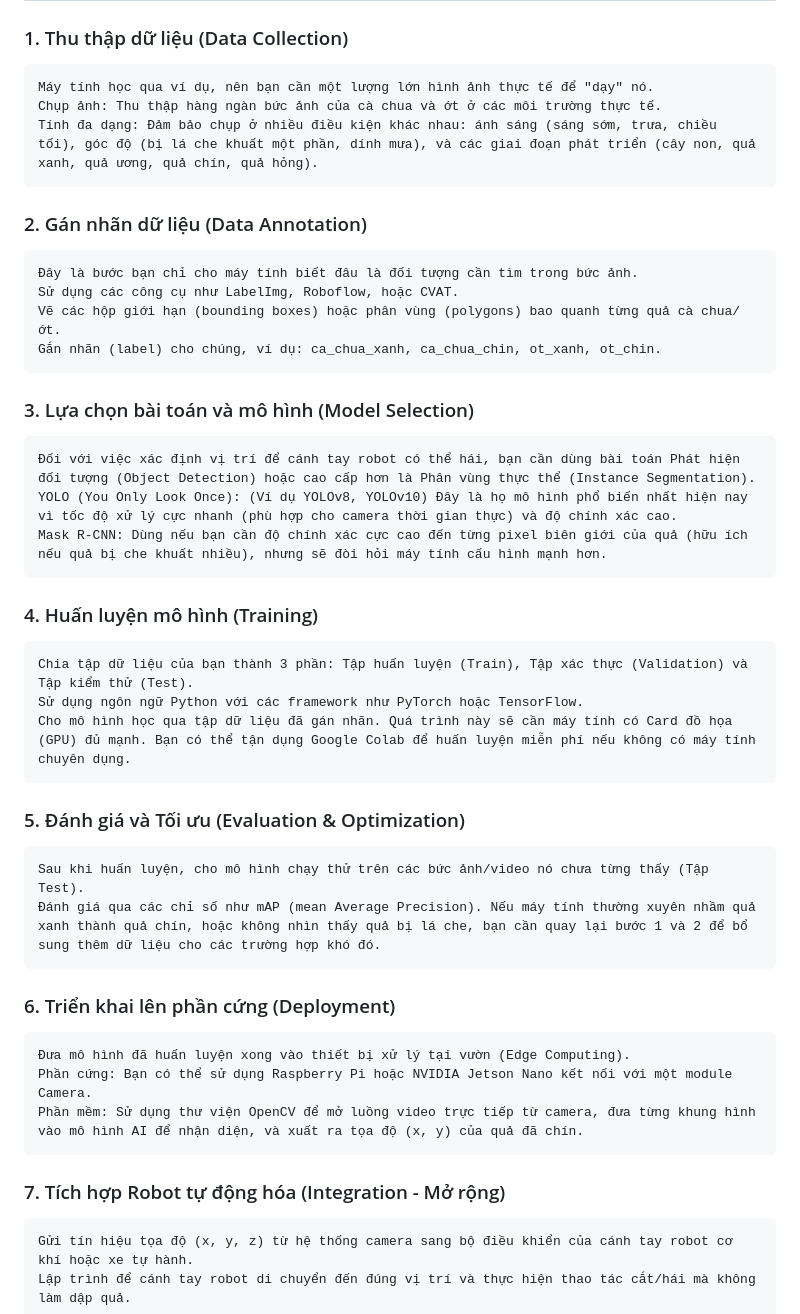
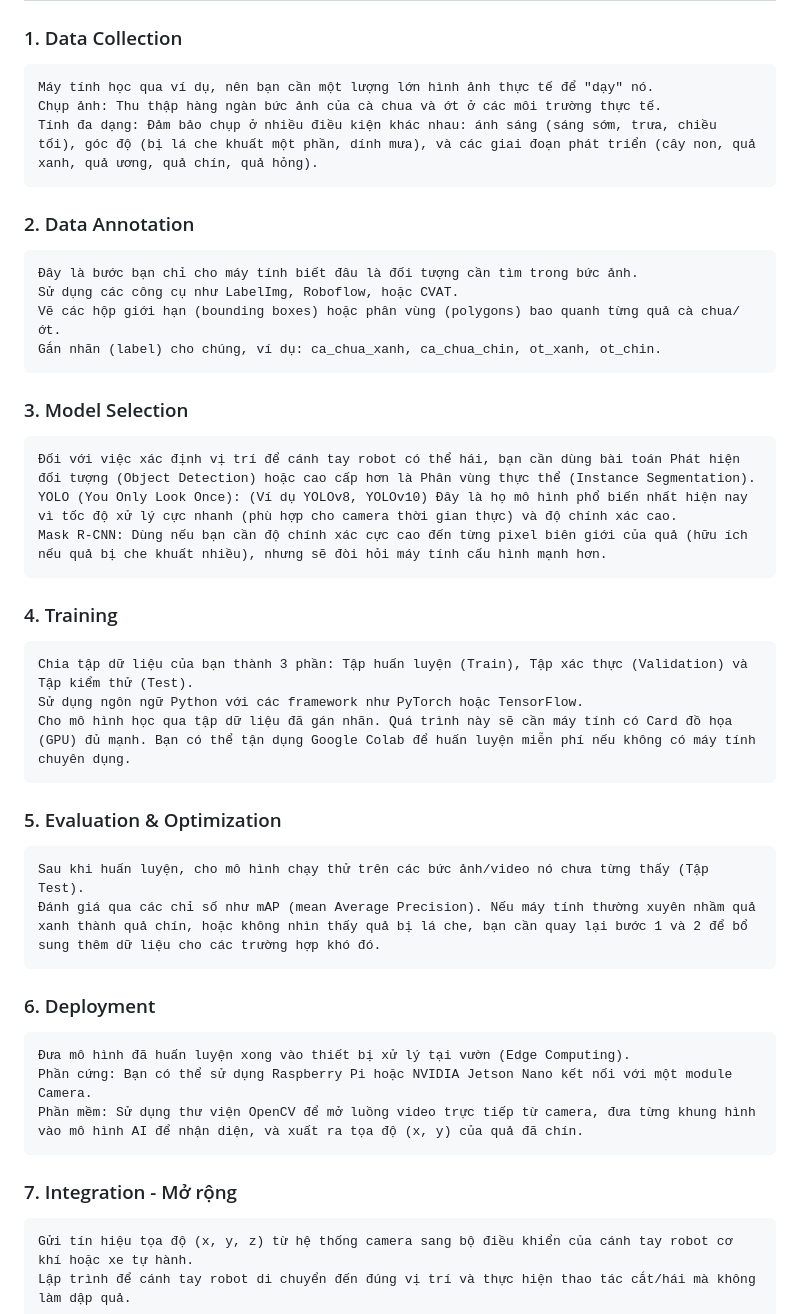
Before and after one commit to Akira-Shrimp/Computer-Vision-Plant-Identification, a Markdown page: todo-list.md, the part around the change. Drawn GitHub-style.

Commit message:
Translate section titles from Vietnamese to English

```diff
--- a/todo-list.md
+++ b/todo-list.md
@@ -2,30 +2,30 @@ CSI Research based learning: Computer vision
 ===============
 To realize this project for tomatoes and peppers, and to easily scale it up later, we need to go through a standard process for an Artificial Intelligence (AI) and Computer Vision project. Here are the specific steps:
 ---------------
-### 1. Thu thập dữ liệu (Data Collection)
+### 1. Data Collection
     Máy tính học qua ví dụ, nên bạn cần một lượng lớn hình ảnh thực tế để "dạy" nó.
     Chụp ảnh: Thu thập hàng ngàn bức ảnh của cà chua và ớt ở các môi trường thực tế.
     Tính đa dạng: Đảm bảo chụp ở nhiều điều kiện khác nhau: ánh sáng (sáng sớm, trưa, chiều tối), góc độ (bị lá che khuất một phần, dính mưa), và các giai đoạn phát triển (cây non, quả xanh, quả ương, quả chín, quả hỏng).
-### 2. Gán nhãn dữ liệu (Data Annotation)
+### 2. Data Annotation
     Đây là bước bạn chỉ cho máy tính biết đâu là đối tượng cần tìm trong bức ảnh.
     Sử dụng các công cụ như LabelImg, Roboflow, hoặc CVAT.
     Vẽ các hộp giới hạn (bounding boxes) hoặc phân vùng (polygons) bao quanh từng quả cà chua/ớt.
     Gắn nhãn (label) cho chúng, ví dụ: ca_chua_xanh, ca_chua_chin, ot_xanh, ot_chin.
-### 3. Lựa chọn bài toán và mô hình (Model Selection)
+### 3. Model Selection
     Đối với việc xác định vị trí để cánh tay robot có thể hái, bạn cần dùng bài toán Phát hiện đối tượng (Object Detection) hoặc cao cấp hơn là Phân vùng thực thể (Instance Segmentation).
     YOLO (You Only Look Once): (Ví dụ YOLOv8, YOLOv10) Đây là họ mô hình phổ biến nhất hiện nay vì tốc độ xử lý cực nhanh (phù hợp cho camera thời gian thực) và độ chính xác cao.
     Mask R-CNN: Dùng nếu bạn cần độ chính xác cực cao đến từng pixel biên giới của quả (hữu ích nếu quả bị che khuất nhiều), nhưng sẽ đòi hỏi máy tính cấu hình mạnh hơn.
-### 4. Huấn luyện mô hình (Training)
+### 4. Training
     Chia tập dữ liệu của bạn thành 3 phần: Tập huấn luyện (Train), Tập xác thực (Validation) và Tập kiểm thử (Test).
     Sử dụng ngôn ngữ Python với các framework như PyTorch hoặc TensorFlow.
     Cho mô hình học qua tập dữ liệu đã gán nhãn. Quá trình này sẽ cần máy tính có Card đồ họa (GPU) đủ mạnh. Bạn có thể tận dụng Google Colab để huấn luyện miễn phí nếu không có máy tính chuyên dụng.
-### 5. Đánh giá và Tối ưu (Evaluation & Optimization)
+### 5. Evaluation & Optimization
     Sau khi huấn luyện, cho mô hình chạy thử trên các bức ảnh/video nó chưa từng thấy (Tập Test).
     Đánh giá qua các chỉ số như mAP (mean Average Precision). Nếu máy tính thường xuyên nhầm quả xanh thành quả chín, hoặc không nhìn thấy quả bị lá che, bạn cần quay lại bước 1 và 2 để bổ sung thêm dữ liệu cho các trường hợp khó đó.
-### 6. Triển khai lên phần cứng (Deployment)
+### 6. Deployment
     Đưa mô hình đã huấn luyện xong vào thiết bị xử lý tại vườn (Edge Computing).
     Phần cứng: Bạn có thể sử dụng Raspberry Pi hoặc NVIDIA Jetson Nano kết nối với một module Camera.
     Phần mềm: Sử dụng thư viện OpenCV để mở luồng video trực tiếp từ camera, đưa từng khung hình vào mô hình AI để nhận diện, và xuất ra tọa độ (x, y) của quả đã chín.
-### 7. Tích hợp Robot tự động hóa (Integration - Mở rộng)
+### 7. Integration - Mở rộng
     Gửi tín hiệu tọa độ (x, y, z) từ hệ thống camera sang bộ điều khiển của cánh tay robot cơ khí hoặc xe tự hành.
     Lập trình để cánh tay robot di chuyển đến đúng vị trí và thực hiện thao tác cắt/hái mà không làm dập quả.
```
